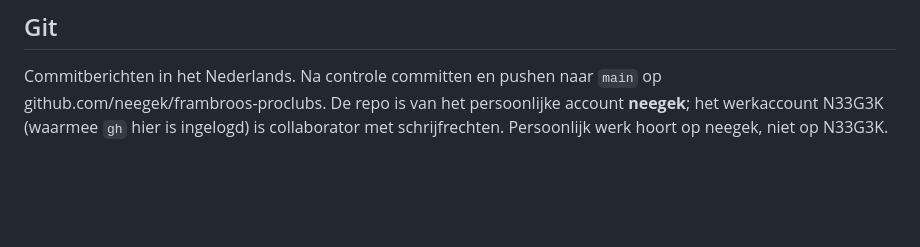
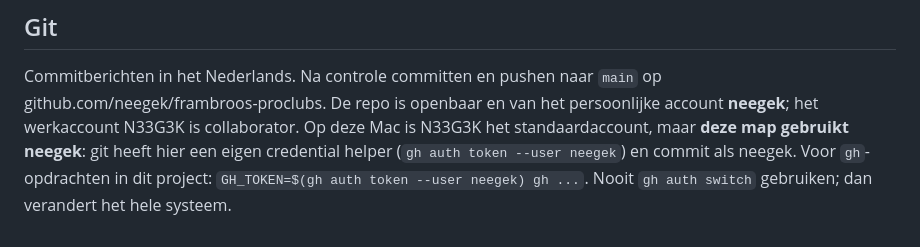
Before and after one commit to neegek/frambroos-proclubs, a Markdown page: CLAUDE.md, the part around the change. GitHub-like rendering; blank space fills up the shorter version.

Commit message:
Deze map werkt als neegek; repo openbaar met site op GitHub Pages
Co-Authored-By: Claude Opus 5.5 <noreply@anthropic.com>

```diff
--- a/CLAUDE.md
+++ b/CLAUDE.md
@@ -118,5 +118,7 @@ grafiektooltips openen ook met een tik.
 ## Git
 
 Commitberichten in het Nederlands. Na controle committen en pushen naar `main` op github.com/neegek/frambroos-proclubs.
-De repo is van het persoonlijke account **neegek**; het werkaccount N33G3K (waarmee `gh` hier is ingelogd) is collaborator
-met schrijfrechten. Persoonlijk werk hoort op neegek, niet op N33G3K.
+De repo is openbaar en van het persoonlijke account **neegek**; het werkaccount N33G3K is collaborator. Op deze Mac is
+N33G3K het standaardaccount, maar **deze map gebruikt neegek**: git heeft hier een eigen credential helper
+(`gh auth token --user neegek`) en commit als neegek. Voor `gh`-opdrachten in dit project:
+`GH_TOKEN=$(gh auth token --user neegek) gh ...`. Nooit `gh auth switch` gebruiken; dan verandert het hele systeem.
```
